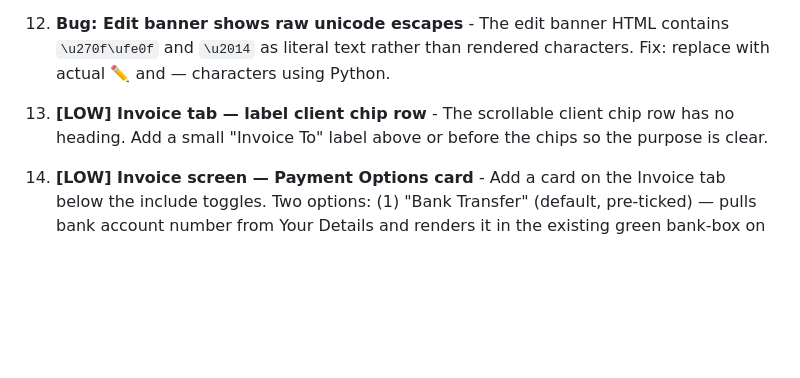
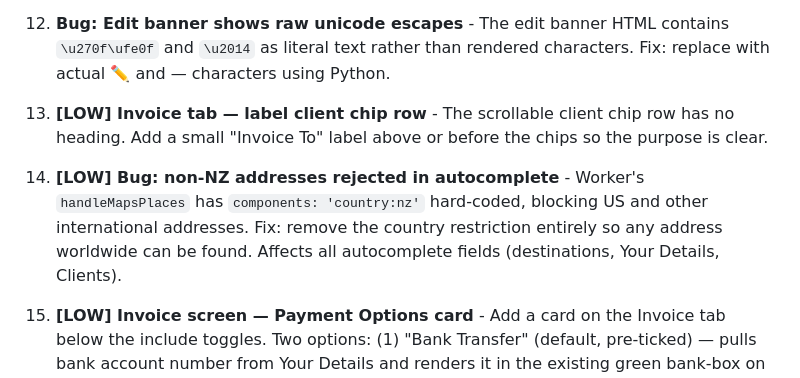
Before and after one commit to tlccnz/scms-expense-tracker-app, a Markdown page: CLAUDE.md, the part around the change. Drawn GitHub-style; blank space fills up the shorter version.

Commit message:
chore: queue international address support (#18)
Co-Authored-By: Claude Sonnet 4.6 <noreply@anthropic.com>

```diff
--- a/CLAUDE.md
+++ b/CLAUDE.md
@@ -173,6 +173,8 @@ invoiceDefaults: { incTime: true, incMileage: false, incExpenses: false }     //
 
 13. **[LOW] Invoice tab — label client chip row** - The scrollable client chip row has no heading. Add a small "Invoice To" label above or before the chips so the purpose is clear.
 
+18. **[LOW] Bug: non-NZ addresses rejected in autocomplete** - Worker's `handleMapsPlaces` has `components: 'country:nz'` hard-coded, blocking US and other international addresses. Fix: remove the country restriction entirely so any address worldwide can be found. Affects all autocomplete fields (destinations, Your Details, Clients).
+
 17. **[LOW] Invoice screen — Payment Options card** - Add a card on the Invoice tab below the include toggles. Two options: (1) "Bank Transfer" (default, pre-ticked) — pulls bank account number from Your Details and renders it in the existing green bank-box on the invoice; (2) "Custom instructions" — free-text field whose content appears below the bank box as a "Payment Instructions" section. If both are off, omit payment section from invoice entirely.
 
 16. **[HIGH] Bug: editing history entry creates duplicate instead of updating** - `editEntry(id)` sets `editingEntryId` and navigates to the Add tab, but `saveMileage()`, `saveExpense()`, and `saveTime()` never check `editingEntryId` — they always call `uid()` and push a new entry. Fix: in each save function, if `editingEntryId` is set, replace the existing entry in-place (find by id, splice/replace) and preserve its original `createdAt`. Clear `editingEntryId` and hide the edit banner after save.
```
